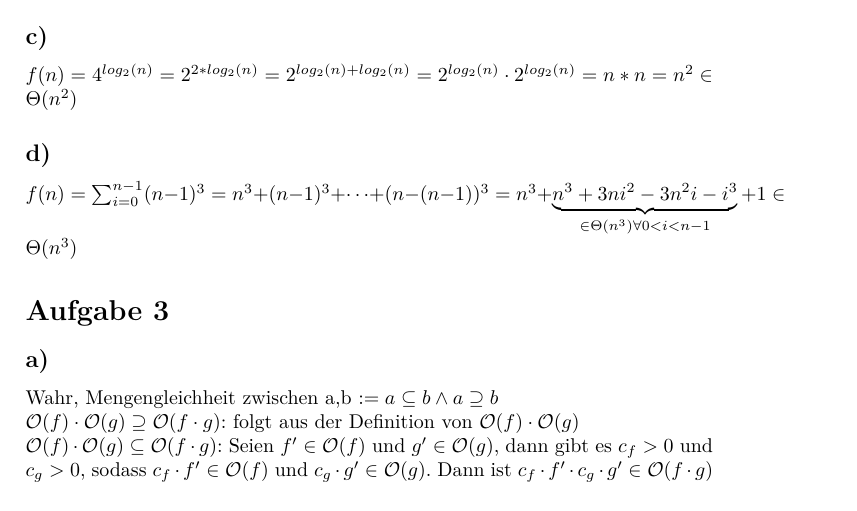
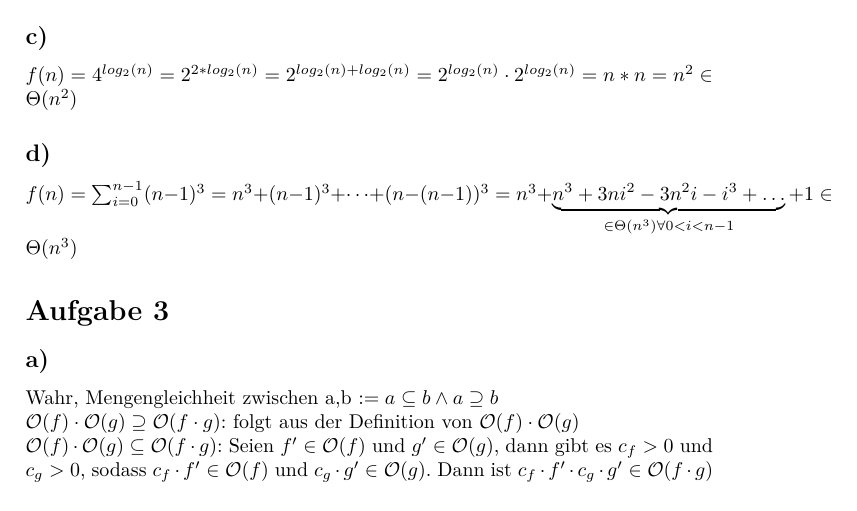
Before and after one commit to ulikoehler/Algo1, a LaTeX document (2/Blatt2.tex): part of page 2 of 6, cut so that both start at the same text. Compiled offline with pdfLaTeX.

Commit message:
1,2,3 fertig

```diff
--- a/2/Blatt2.tex
+++ b/2/Blatt2.tex
@@ -81,7 +81,7 @@ $f(n) = 4^{log_{2}(n)} = 2^{2*log_{2}(n)} = 2^{log_{2}(n) +log_{2}(n)} = 2^{log_
  = n^2 \in \Theta(n^2)$
 
 \subsection*{d)}
-$f(n) = \sum_{i=0}^{n-1} (n-1)^3 = n^3 + (n-1)^3 + \dots +(n-(n-1))^3 = n^3 + \underbrace{n^3 + 3ni^2 - 3n^2i - i^3}_{\in \Theta(n^3)\forall
+$f(n) = \sum_{i=0}^{n-1} (n-1)^3 = n^3 + (n-1)^3 + \dots +(n-(n-1))^3 = n^3 + \underbrace{n^3 + 3ni^2 - 3n^2i - i^3+\dots}_{\in \Theta(n^3)\forall
 0<i<n-1} + 1 \in \Theta(n^3)$
 
 \section*{Aufgabe 3}
```
